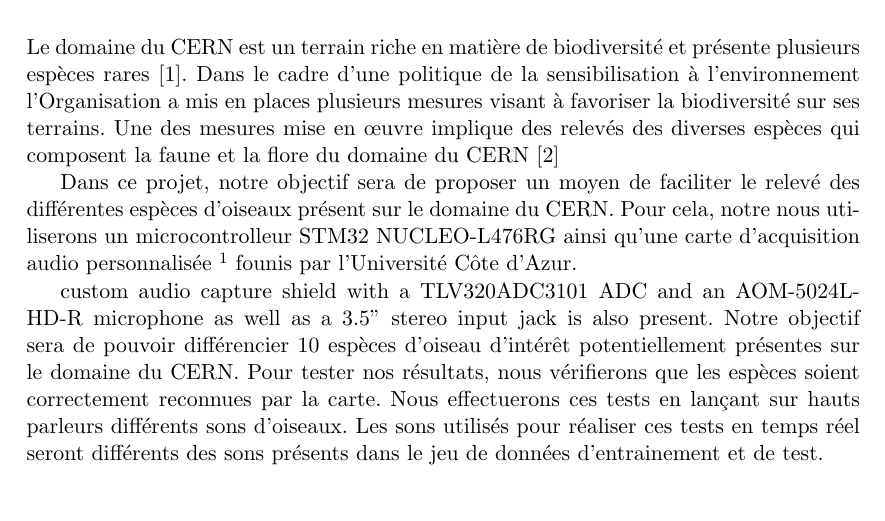
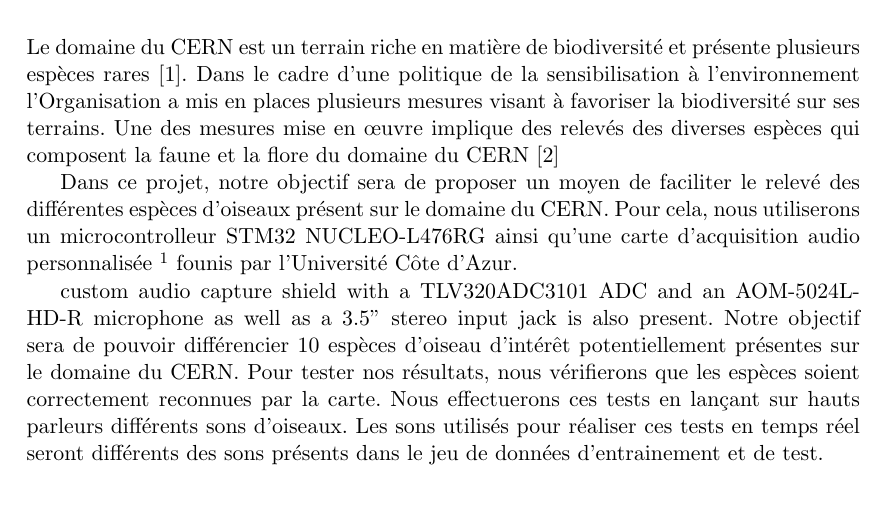
Before and after one commit to SamiElkateb/embedded_ai_project, a LaTeX document (report/main.tex, which reads report/content/sections/introduction.tex): part of page 3 of 11, cut so that both start at the same text. Compiled offline with pdfLaTeX.

Commit message:
fix: typo

```diff
--- a/report/content/sections/introduction.tex
+++ b/report/content/sections/introduction.tex
@@ -8,7 +8,7 @@ qui composent la faune et la flore du domaine du CERN \cite{CernBiodiversity2}
 
 Dans ce projet, notre objectif sera de proposer un moyen de faciliter le relevé des différentes espèces d'oiseaux
 présent sur le domaine du CERN.
-Pour cela, notre nous utiliserons un microcontrolleur STM32 NUCLEO-L476RG ainsi qu'une carte d'acquisition audio personnalisée
+Pour cela, nous utiliserons un microcontrolleur STM32 NUCLEO-L476RG ainsi qu'une carte d'acquisition audio personnalisée
 \footnote{Cette carte personnalisée contient un convertisseur analogique-numérique TLV320ADC3101 et un microphone AOM-5024L-HD-R}
 founis par l'Université Côte d'Azur.
 
```
